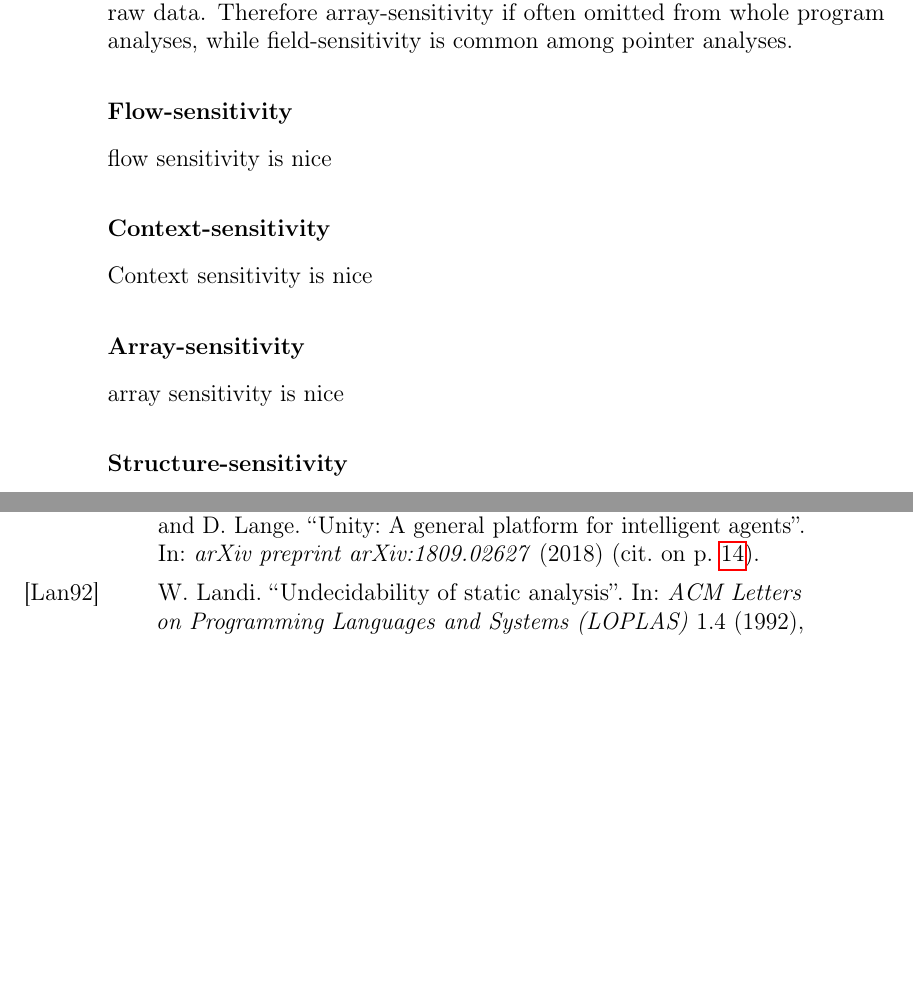
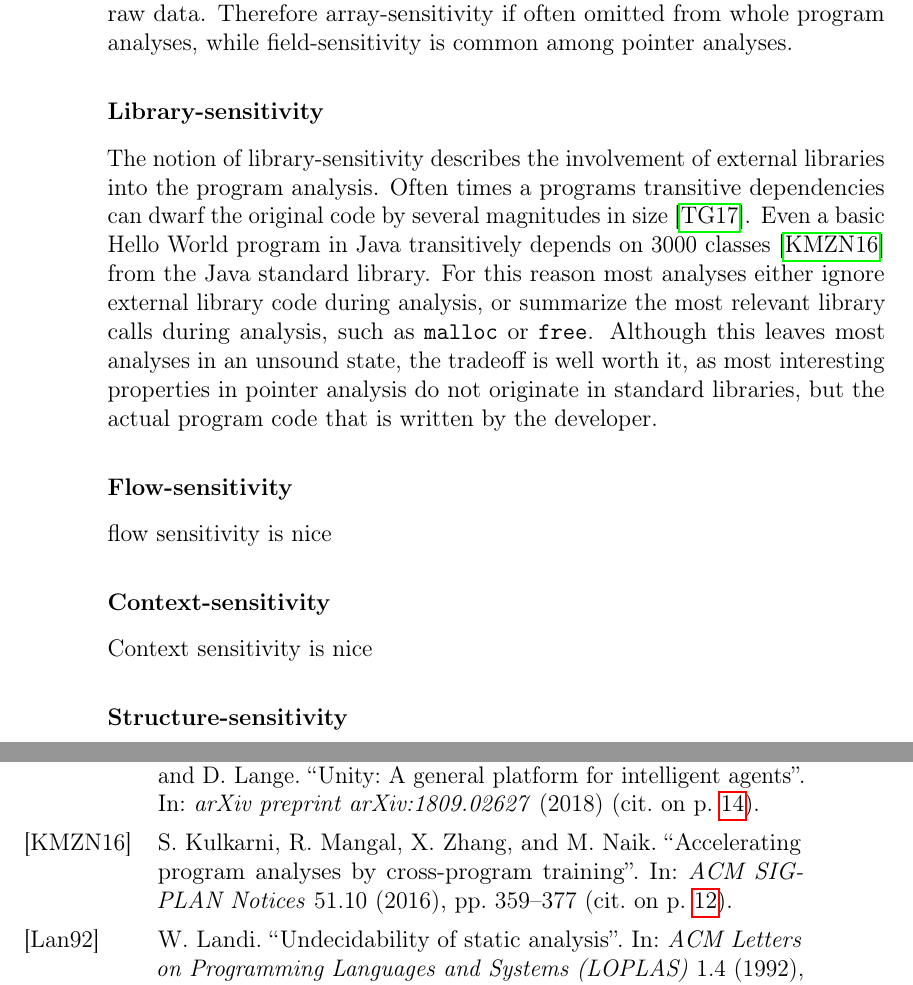
Before and after one commit to lukasboettcher/msc-paper, a LaTeX thesis (main.tex, which reads include/chap1_introduction.tex): two parts of pages 16 and 25 of 27, joined at a grey line, cut so that both start at the same text, the shorter picture padded with empty space. Compiled offline with pdfLaTeX.

Commit message:
add library sensitivity notion

```diff
--- a/include/chap1_introduction.tex
+++ b/include/chap1_introduction.tex
@@ -78,12 +78,18 @@ For a given array $int arr[100]$ an array-sensitivie analysis would model each e
 Generally speaking arrays are often homogeneous data structures that can hold a vast amount of data, compared to structs which are often more compact as they model attributes instead of raw data.
 Therefore array-sensitivity if often omitted from whole program analyses, while field-sensitivity is common among pointer analyses.
 
+\subsubsection{Library-sensitivity}
+The notion of library-sensitivity describes the involvement of external libraries into the program analysis.
+Often times a programs transitive dependencies can dwarf the original code by several magnitudes in size \cite{toman2017taming}.
+Even a basic Hello World program in Java transitively depends on 3000 classes \cite{kulkarni2016accelerating} from the Java standard library.
+For this reason most analyses either ignore external library code during analysis, or summarize the most relevant library calls during analysis, such as \verb|malloc| or \verb|free|.
+Although this leaves most analyses in an unsound state, the tradeoff is well worth it, as most interesting properties in pointer analysis do not originate in standard libraries, but the actual program code that is written by the developer.
+
 \subsubsection{Flow-sensitivity}
 flow sensitivity is nice
 \subsubsection{Context-sensitivity}
 Context sensitivity is nice
-\subsubsection{Array-sensitivity}
-array sensitivity is nice
+
 \subsubsection{Structure-sensitivity}
 Structure sensitivity is nice
 
```
